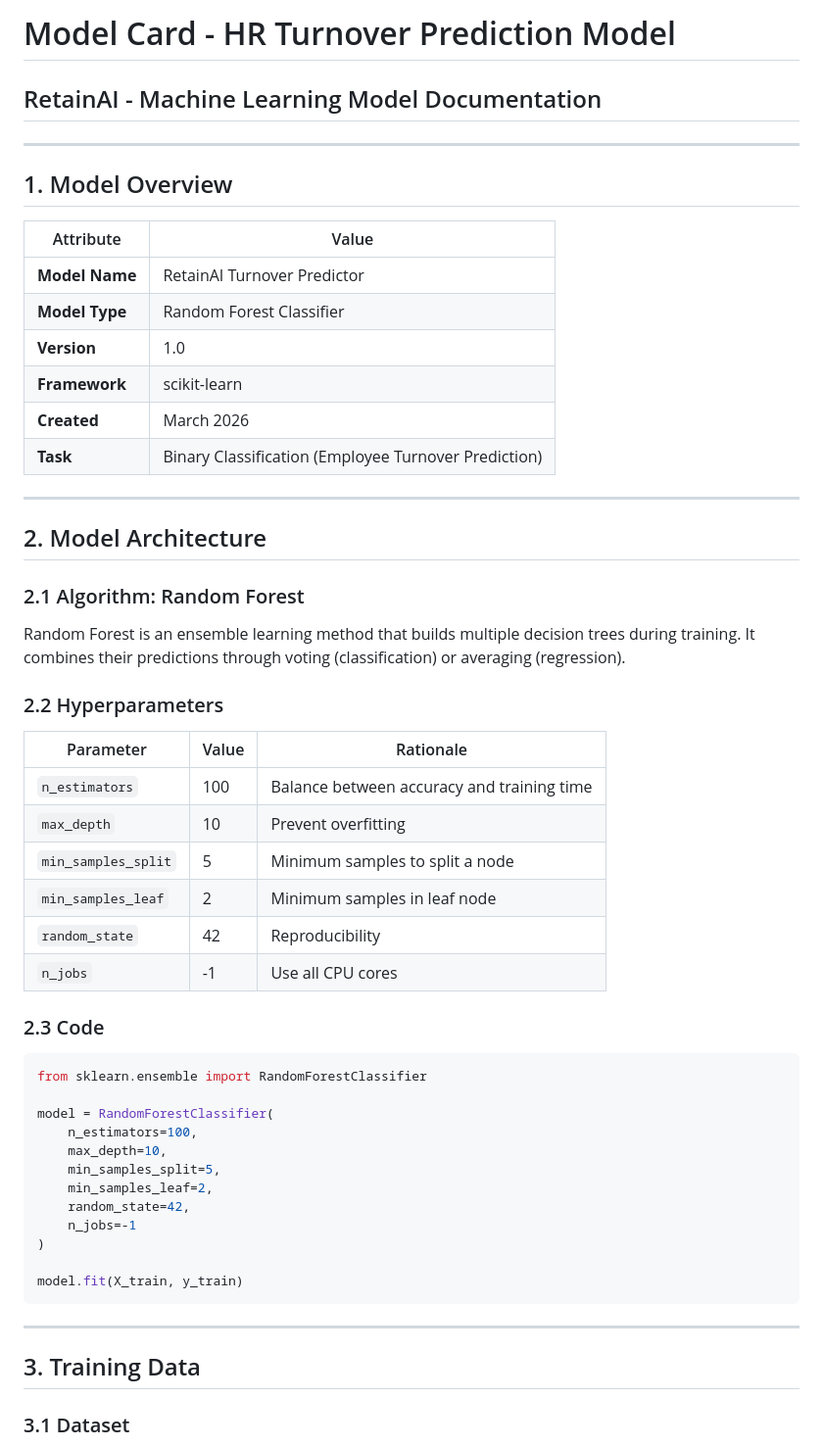
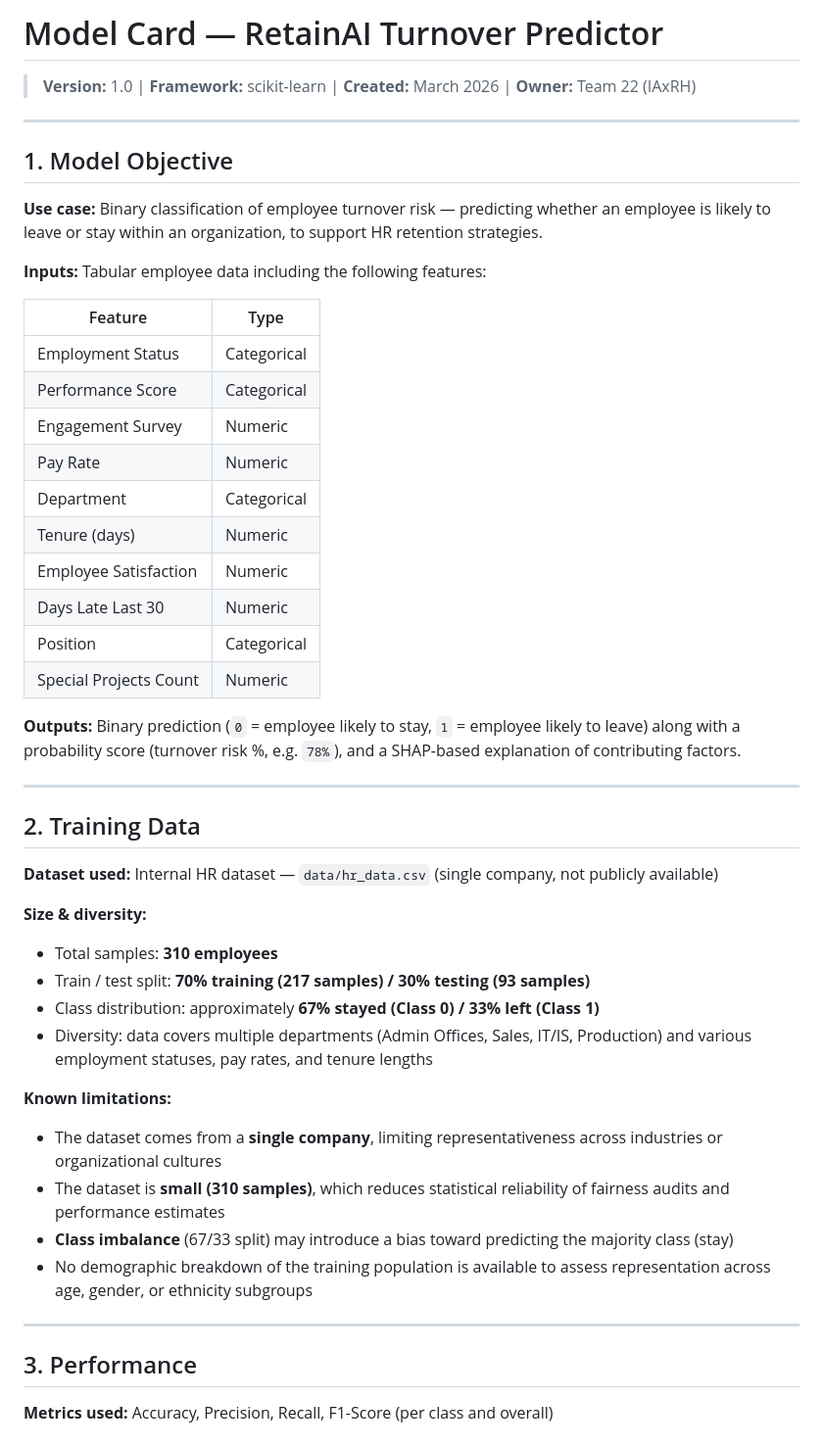
Before and after one commit to Mcpineapple/hackathon-IAxRH-groupe22, a Markdown page: docs/model_card.md, the part around one of its changes. Shown at 98% size. Drawn GitHub-style.

Commit message:
new model card based on doc on dvl

````diff
--- a/docs/model_card.md
+++ b/docs/model_card.md
@@ -1,59 +1,53 @@
-# Model Card - HR Turnover Prediction Model
+# Model Card — RetainAI Turnover Predictor
 
-## RetainAI - Machine Learning Model Documentation
+> **Version:** 1.0 | **Framework:** scikit-learn | **Created:** March 2026 | **Owner:** Team 22 (IAxRH)
 
 ---
 
-## 1. Model Overview
+## 1. Model Objective
 
-| Attribute | Value |
-|-----------|-------|
-| **Model Name** | RetainAI Turnover Predictor |
-| **Model Type** | Random Forest Classifier |
-| **Version** | 1.0 |
-| **Framework** | scikit-learn |
-| **Created** | March 2026 |
-| **Task** | Binary Classification (Employee Turnover Prediction) |
+**Use case:** Binary classification of employee turnover risk — predicting whether an employee is likely to leave or stay within an organization, to support HR retention strategies.
+
+**Inputs:** Tabular employee data including the following features:
+
+| Feature | Type |
+|---|---|
+| Employment Status | Categorical |
+| Performance Score | Categorical |
+| Engagement Survey | Numeric |
+| Pay Rate | Numeric |
+| Department | Categorical |
+| Tenure (days) | Numeric |
+| Employee Satisfaction | Numeric |
+| Days Late Last 30 | Numeric |
+| Position | Categorical |
+| Special Projects Count | Numeric |
+
+**Outputs:** Binary prediction (`0` = employee likely to stay, `1` = employee likely to leave) along with a probability score (turnover risk %, e.g. `78%`), and a SHAP-based explanation of contributing factors.
 
 ---
 
-## 2. Model Architecture
+## 2. Training Data
 
-### 2.1 Algorithm: Random Forest
+**Dataset used:** Internal HR dataset — `data/hr_data.csv` (single company, not publicly available)
 
-Random Forest is an ensemble learning method that builds multiple decision trees during training. It combines their predictions through voting (classification) or averaging (regression).
+**Size & diversity:**
 
-### 2.2 Hyperparameters
+- Total samples: **310 employees**
+- Train / test split: **70% training (217 samples) / 30% testing (93 samples)**
+- Class distribution: approximately **67% stayed (Class 0) / 33% left (Class 1)**
+- Diversity: data covers multiple departments (Admin Offices, Sales, IT/IS, Production) and various employment statuses, pay rates, and tenure lengths
 
-| Parameter | Value | Rationale |
-|-----------|-------|-----------|
-| `n_estimators` | 100 | Balance between accuracy and training time |
-| `max_depth` | 10 | Prevent overfitting |
-| `min_samples_split` | 5 | Minimum samples to split a node |
-| `min_samples_leaf` | 2 | Minimum samples in leaf node |
-| `random_state` | 42 | Reproducibility |
-| `n_jobs` | -1 | Use all CPU cores |
+**Known limitations:**
 
-### 2.3 Code
-
-```python
-from sklearn.ensemble import RandomForestClassifier
-
-model = RandomForestClassifier(
-    n_estimators=100,
-    max_depth=10,
-    min_samples_split=5,
-    min_samples_leaf=2,
-    random_state=42,
-    n_jobs=-1
-)
-
-model.fit(X_train, y_train)
-```
+- The dataset comes from a **single company**, limiting representativeness across industries or organizational cultures
+- The dataset is **small (310 samples)**, which reduces statistical reliability of fairness audits and performance estimates
+- **Class imbalance** (67/33 split) may introduce a bias toward predicting the majority class (stay)
+- No demographic breakdown of the training population is available to assess representation across age, gender, or ethnicity subgroups
 
 ---
 
-## 3. Training Data
+## 3. Performance
 
-### 3.1 Dataset
+**Metrics used:** Accuracy, Precision, Recall, F1-Score (per class and overall)
 
````
Also changed, not shown: other parts of docs/model_card.md (+91 -270 lines).
